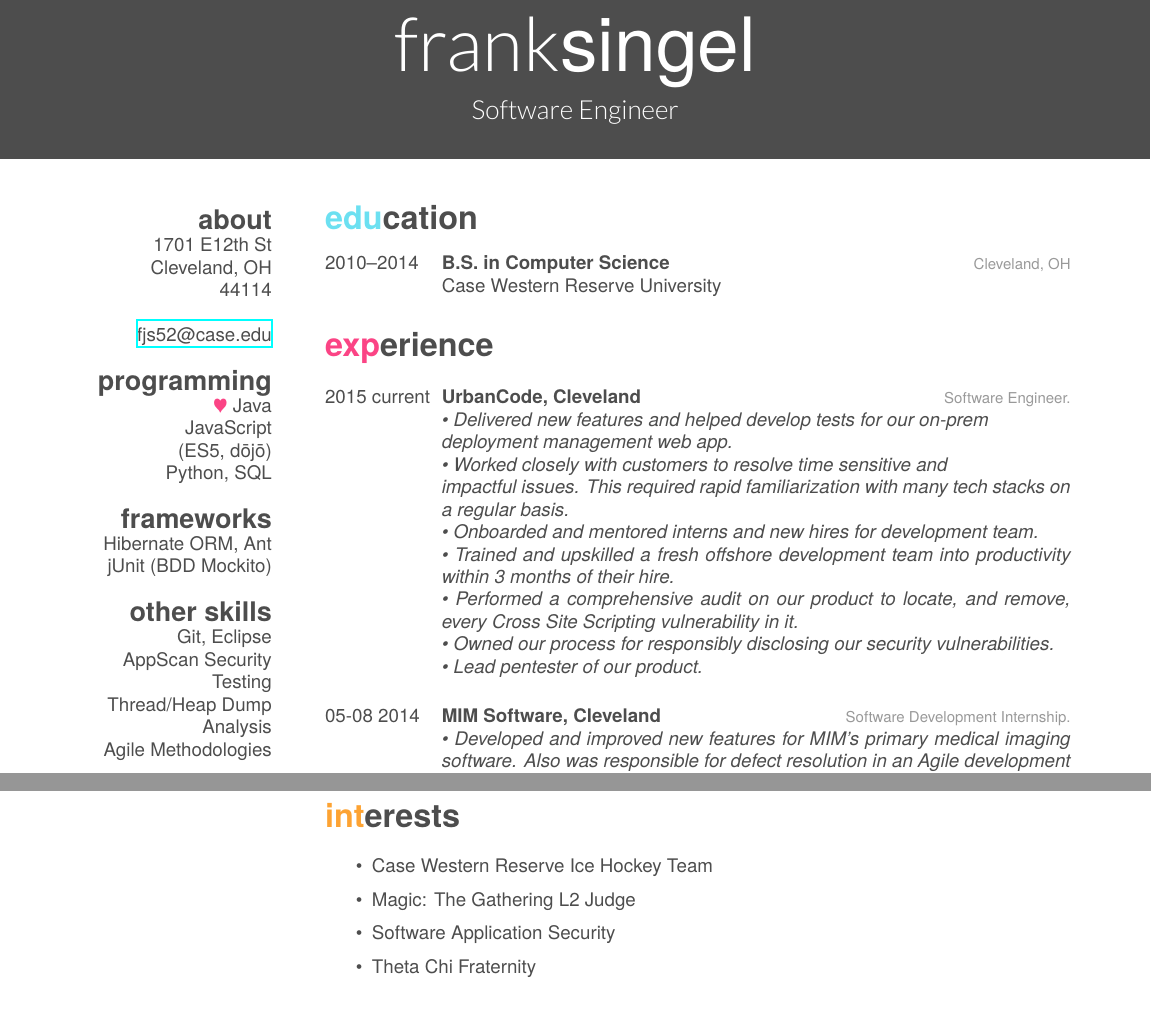
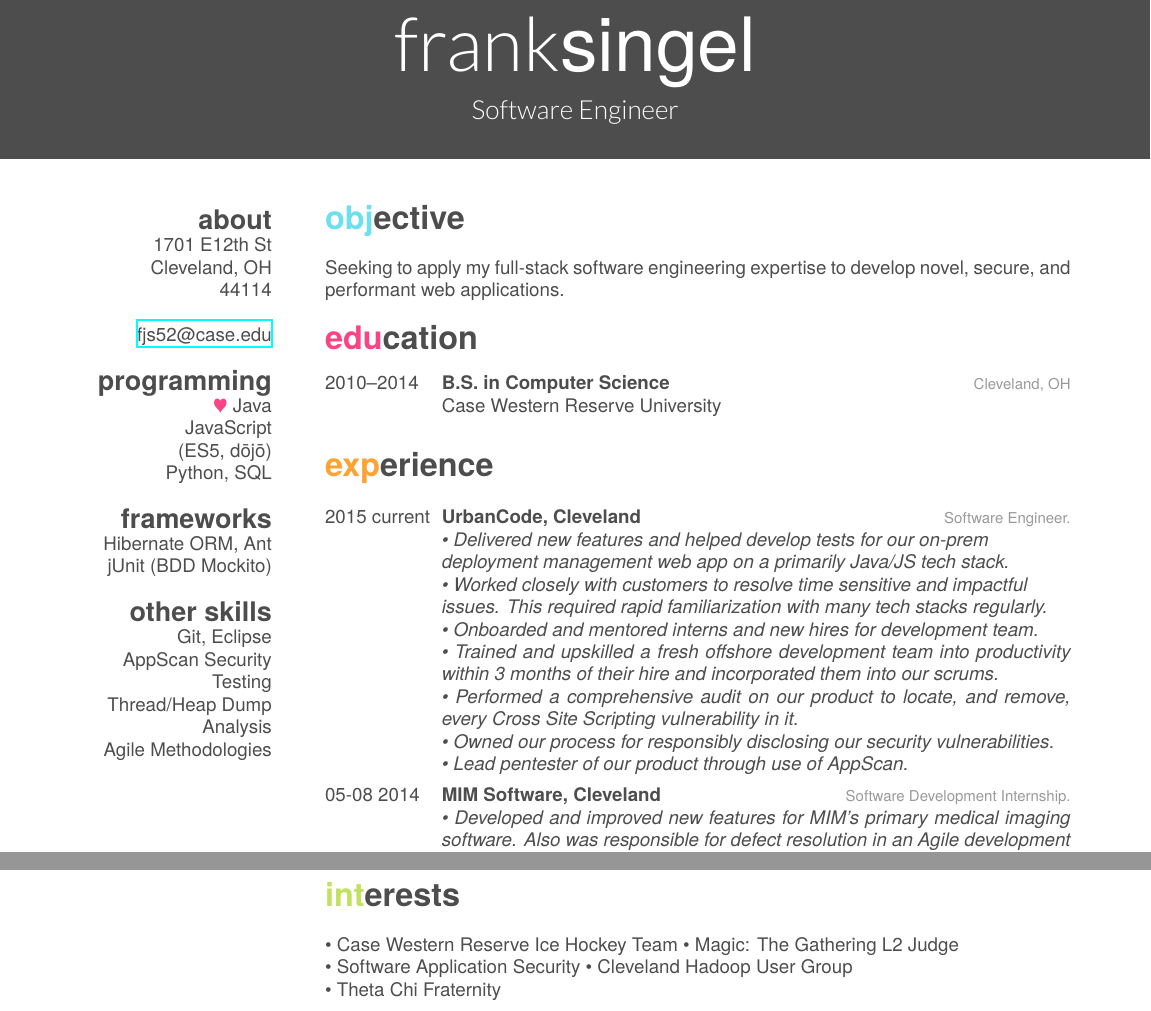
Before and after one commit to FJSingel/LaTex-Resume, a LaTeX CV (cv.tex): two parts of the page, joined at a grey line, cut so that both start at the same text. Compiled offline with XeLaTeX; a missing font is replaced by an installed copy or a similar font.

Commit message:
Added Objective area. Tweaked most recent job experience field. Added CHUG meetings to interest.

```diff
--- a/cv.tex
+++ b/cv.tex
@@ -30,6 +30,9 @@
     Agile Methodologies
 \end{aside}
 
+\section{objective}
+Seeking to apply my full-stack software engineering expertise to develop novel, secure, and performant web applications.
+
 \section{education}
 
 \begin{entrylist}
@@ -48,13 +51,13 @@
     {UrbanCode, Cleveland}
     {Software Engineer.}
     {\emph{
-    •	Delivered new features and helped develop tests for our on-prem \\* deployment management web app.\\*
-    •	Worked closely with customers to resolve time sensitive and \\* impactful issues. This required rapid familiarization with many tech stacks on a regular basis.\\*
+    •	Delivered new features and helped develop tests for our on-prem \\* deployment management web app on a primarily Java/JS tech stack.\\*
+    •	Worked closely with customers to resolve time sensitive and impactful\\* issues. This required rapid familiarization with many tech stacks regularly.\\*
     •	Onboarded and mentored interns and new hires for development team. \\*
-    •	Trained and upskilled a fresh offshore development team into productivity within 3 months of their hire. \\*
+    •	Trained and upskilled a fresh offshore development team into productivity within 3 months of their hire and incorporated them into our scrums. \\*
     •	Performed a comprehensive audit on our product to locate, and remove, every Cross Site Scripting vulnerability in it.\\*
     •	Owned our process for responsibly disclosing our security vulnerabilities.\\*
-    •	Lead pentester of our product.\\*
+    •	Lead pentester of our product through use of AppScan.
 }}
   \entry
     {05-08 2014}
@@ -77,13 +80,11 @@
 \end{entrylist}
 
 \section{interests}
-
-\begin{itemize}
-  \item Case Western Reserve Ice Hockey Team
-  \item Magic: The Gathering L2 Judge
-  \item Software Application Security
-  \item Theta Chi Fraternity
-\end{itemize}
+•	Case Western Reserve Ice Hockey Team
+•	Magic: The Gathering L2 Judge
+\\*•	Software Application Security
+•	Cleveland Hadoop User Group
+\\*•	Theta Chi Fraternity
 
 %%% This piece of code has been commented by Karol Kozioł due to biblatex errors.
 %
```
